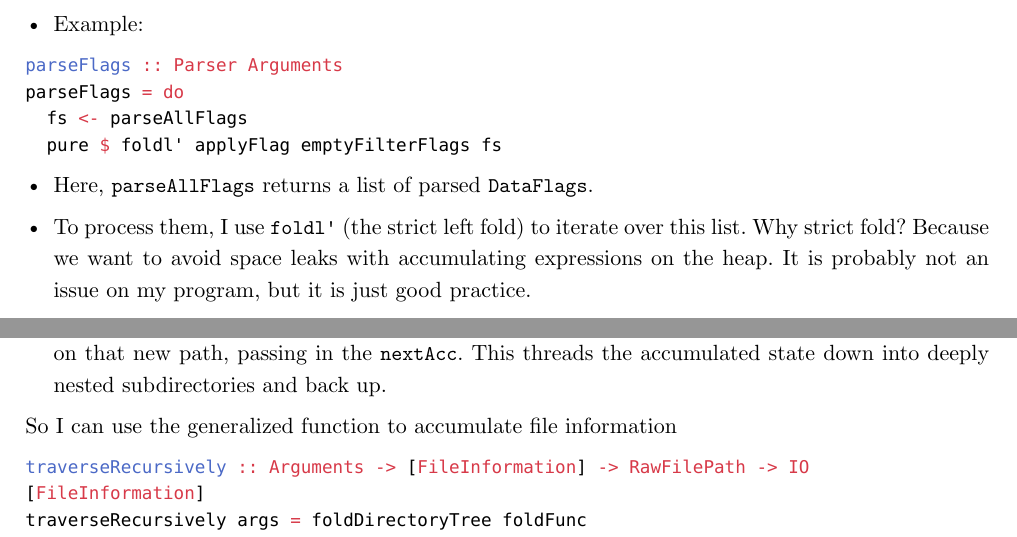
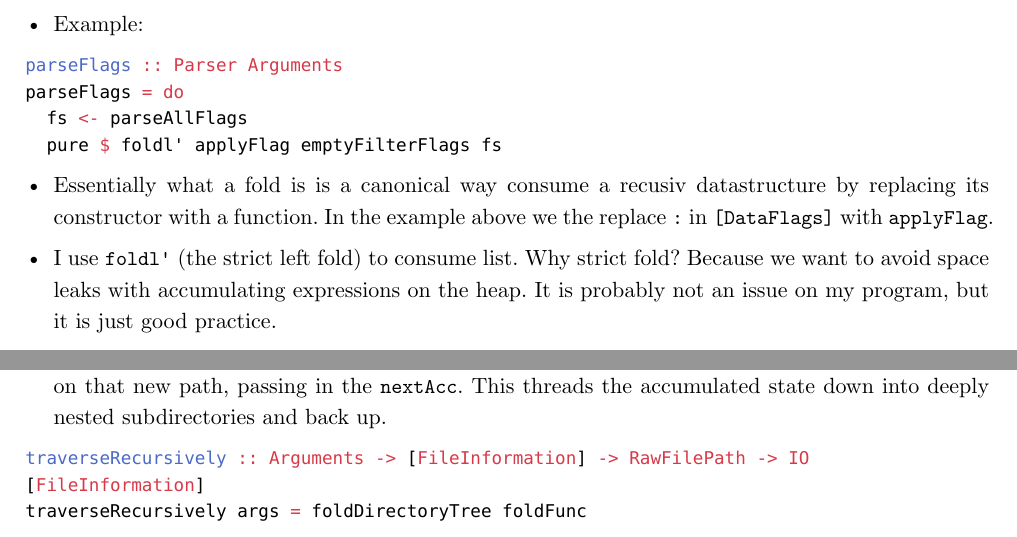
Before and after one commit to mkn025/lambdaSearch, a Typst document (statusRapport/sisteRapport/rapport.typ): two parts of pages 4 and 5 of 8, joined at a grey line, cut so that both start at the same text. Compiled offline with Typst 0.15.

Commit message:
Lite notat om fold

````diff
--- a/statusRapport/sisteRapport/rapport.typ
+++ b/statusRapport/sisteRapport/rapport.typ
@@ -124,9 +124,10 @@ parseFlags = do
   fs <- parseAllFlags
   pure $ foldl' applyFlag emptyFilterFlags fs
 ```
-- Here, `parseAllFlags` returns a list of parsed `DataFlags`.
 
-- To process them, I use `foldl'` (the strict left fold) to iterate over this list. Why strict fold? Because we want to avoid space leaks with accumulating expressions on the heap. It is probably not an issue on my program, but it is just good practice.
+- Essentially what a fold is is a canonical way consume a recusiv datastructure by replacing its constructor with a function. In the example above we the replace `:` in `[DataFlags]` with `applyFlag`.
+
+- I use `foldl'` (the strict left fold) to consume list. Why strict fold? Because we want to avoid space leaks with accumulating expressions on the heap. It is probably not an issue on my program, but it is just good practice.
 
 - The magic happens with the `applyFlag` function, which has the type signature `Arguments -> DataFlags -> Arguments`. It basically acts as a state transition function. It takes the current `Arguments` state, looks at the new `DataFlags` we just parsed, and returns a newly updated `Arguments` record.
 
@@ -175,7 +176,6 @@ foldDirectoryTree foldFunc acc rootPath  = do
 
 - Then, if the current item happens to be another directory, it recursively calls `foldDirectoryTree` on that new path, passing in the `nextAcc`. This threads the accumulated state down into deeply nested subdirectories and back up.
 
-So I can use the generalized function to accumulate file information
 
 ```hs
 traverseRecursively :: Arguments -> [FileInformation] -> RawFilePath -> IO [FileInformation]
````
